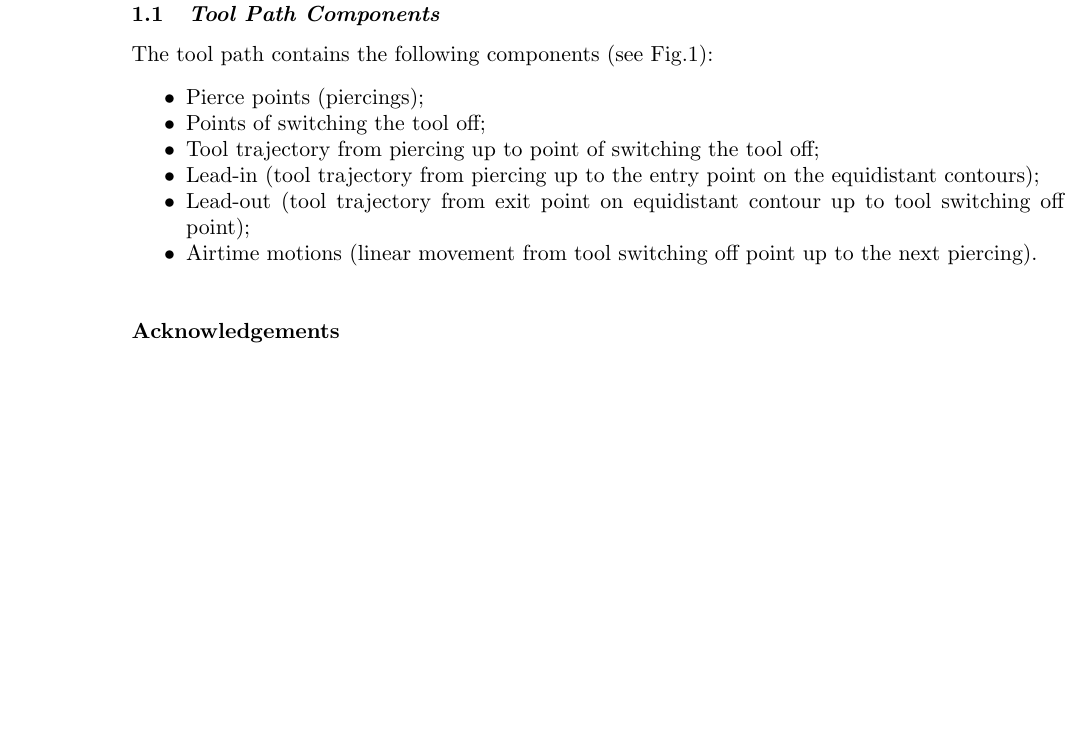
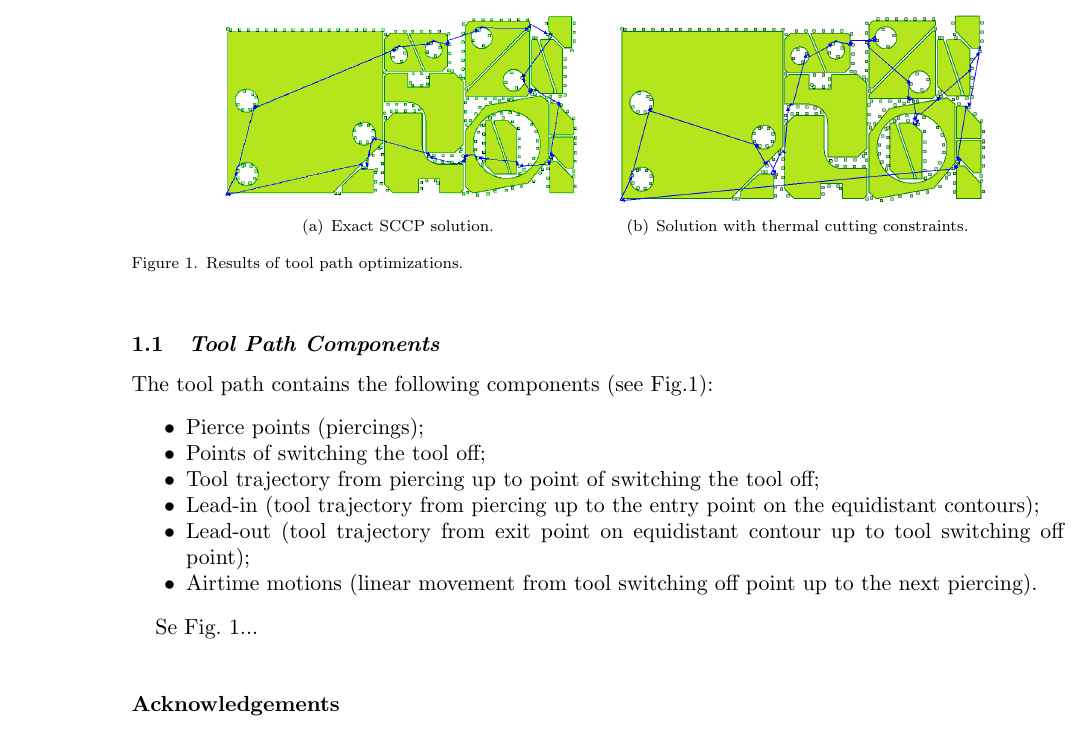
Before and after one commit to ukoloff/LaTeX, a LaTeX document (MyWork/Investigation.tex): part of page 2 of 2, cut at the place of the change, the shorter picture padded with empty space. Compiled offline with pdfLaTeX.

Commit message:
Add complex figure

```diff
--- a/MyWork/Investigation.tex
+++ b/MyWork/Investigation.tex
@@ -2,6 +2,8 @@
 
 \usepackage{epstopdf}% To incorporate .eps illustrations using PDFLaTeX, etc.
 \usepackage{subfigure}% Support for small, `sub' figures and tables
+
+\graphicspath{{media/}}
 
 \begin{document}
 
@@ -69,6 +71,18 @@ The tool path contains the following components (see Fig.1):
 \item Airtime motions (linear movement from tool switching off point up to the next piercing).
 \end{itemize}
 
+\begin{figure}
+\begin{center}
+\subfigure[Exact SCCP solution.]{
+\resizebox*{0.4\textwidth}{!}{\includegraphics{nest-a.png}}}\hspace{6pt}
+\subfigure[Solution with thermal cutting constraints.]{
+\resizebox*{0.4\textwidth}{!}{\includegraphics{nest-b.png}}}
+\caption{Results of tool path optimizations.} \label{nesting-results}
+\end{center}
+\end{figure}
+
+Se Fig. \ref{nesting-results}...
+
 \section*{Acknowledgements}
 
 The work was supported by Act 211 Government of the Russian Federation, contract № 02.A03.21.0006
```
Also changed, not shown: MyWork/media/nest-a.png (added), MyWork/media/nest-b.png (added).
